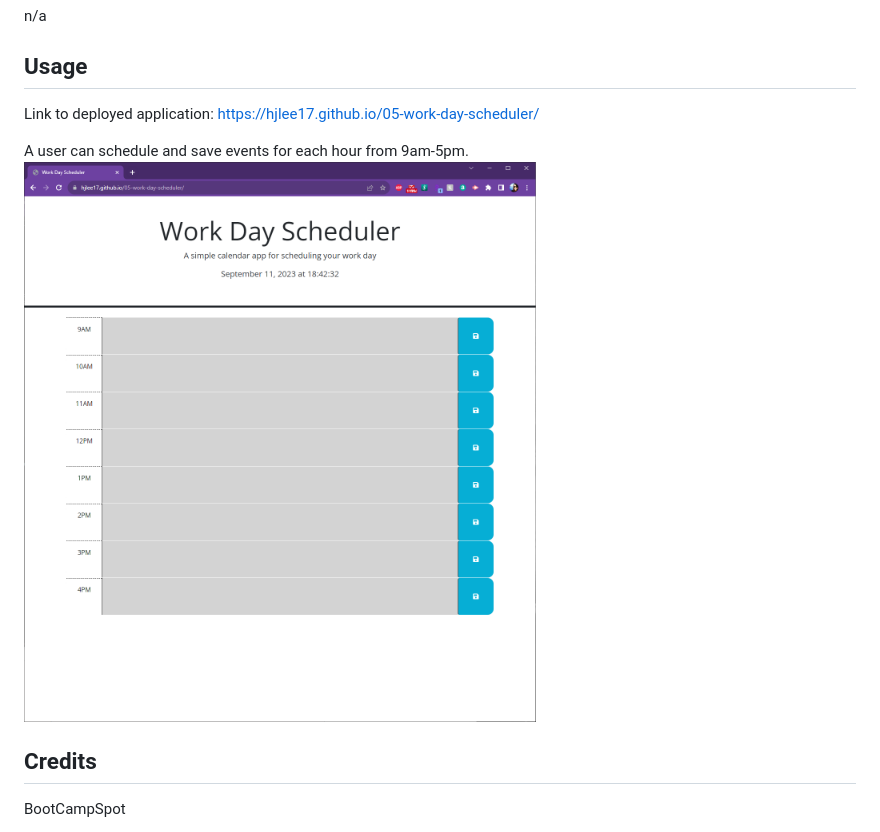
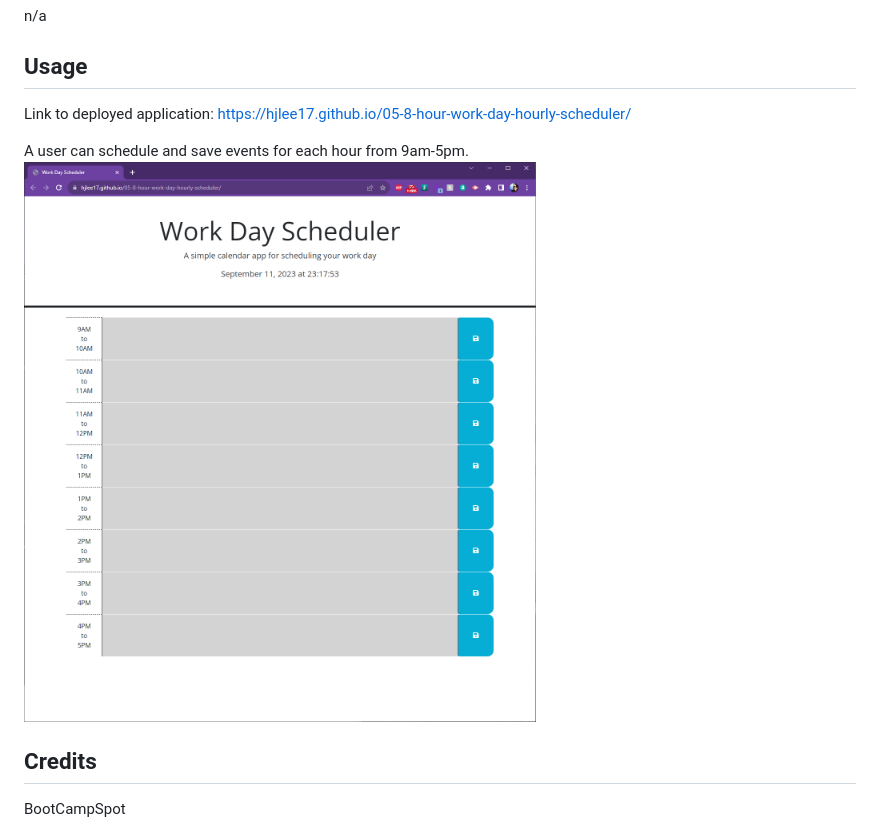
Before and after one commit to hjlee17/05-8-hour-work-day-hourly-scheduler, a Markdown page: README.md, the part around the change. GitHub-like rendering; pictures changed too: assets/images/sc-window.png.

Commit message:
README application link and screenshot image updated

```diff
--- a/README.md
+++ b/README.md
@@ -9,7 +9,7 @@ Calendar application that allows a user to save events for each hour of a typica
 n/a
 
 ## Usage
-Link to deployed application: https://hjlee17.github.io/05-work-day-scheduler/
+Link to deployed application: https://hjlee17.github.io/05-8-hour-work-day-hourly-scheduler/
 
 A user can schedule and save events for each hour from 9am-5pm.
 ![Timed JavaScript Fundamentals Quiz Application.](assets/images/sc-window.png)
```
